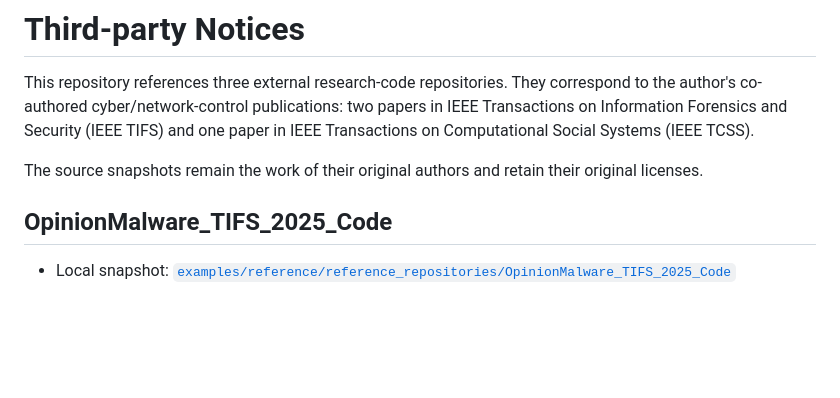
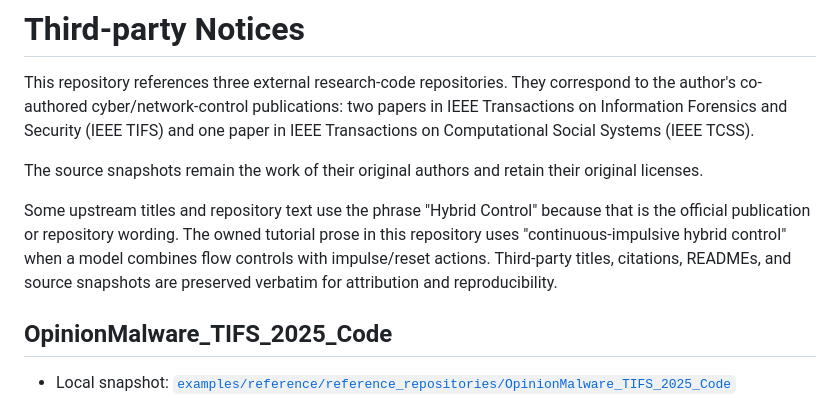
Before and after one commit to LYang910920/network-control-differential-games, a Markdown page: THIRD_PARTY_NOTICES.md, the part around the change. GitHub-like rendering; blank space fills up the shorter version.

Commit message:
Document third-party terminology boundaries

```diff
--- a/THIRD_PARTY_NOTICES.md
+++ b/THIRD_PARTY_NOTICES.md
@@ -3,6 +3,13 @@
 This repository references three external research-code repositories. They correspond to the author's co-authored cyber/network-control publications: two papers in IEEE Transactions on Information Forensics and Security (IEEE TIFS) and one paper in IEEE Transactions on Computational Social Systems (IEEE TCSS).
 
 The source snapshots remain the work of their original authors and retain their original licenses.
+
+Some upstream titles and repository text use the phrase "Hybrid Control"
+because that is the official publication or repository wording. The owned
+tutorial prose in this repository uses "continuous-impulsive hybrid control"
+when a model combines flow controls with impulse/reset actions. Third-party
+titles, citations, READMEs, and source snapshots are preserved verbatim for
+attribution and reproducibility.
 
 ## OpinionMalware_TIFS_2025_Code
 
```
Also changed, not shown: examples/reference/README.md (+6 -0 lines).
